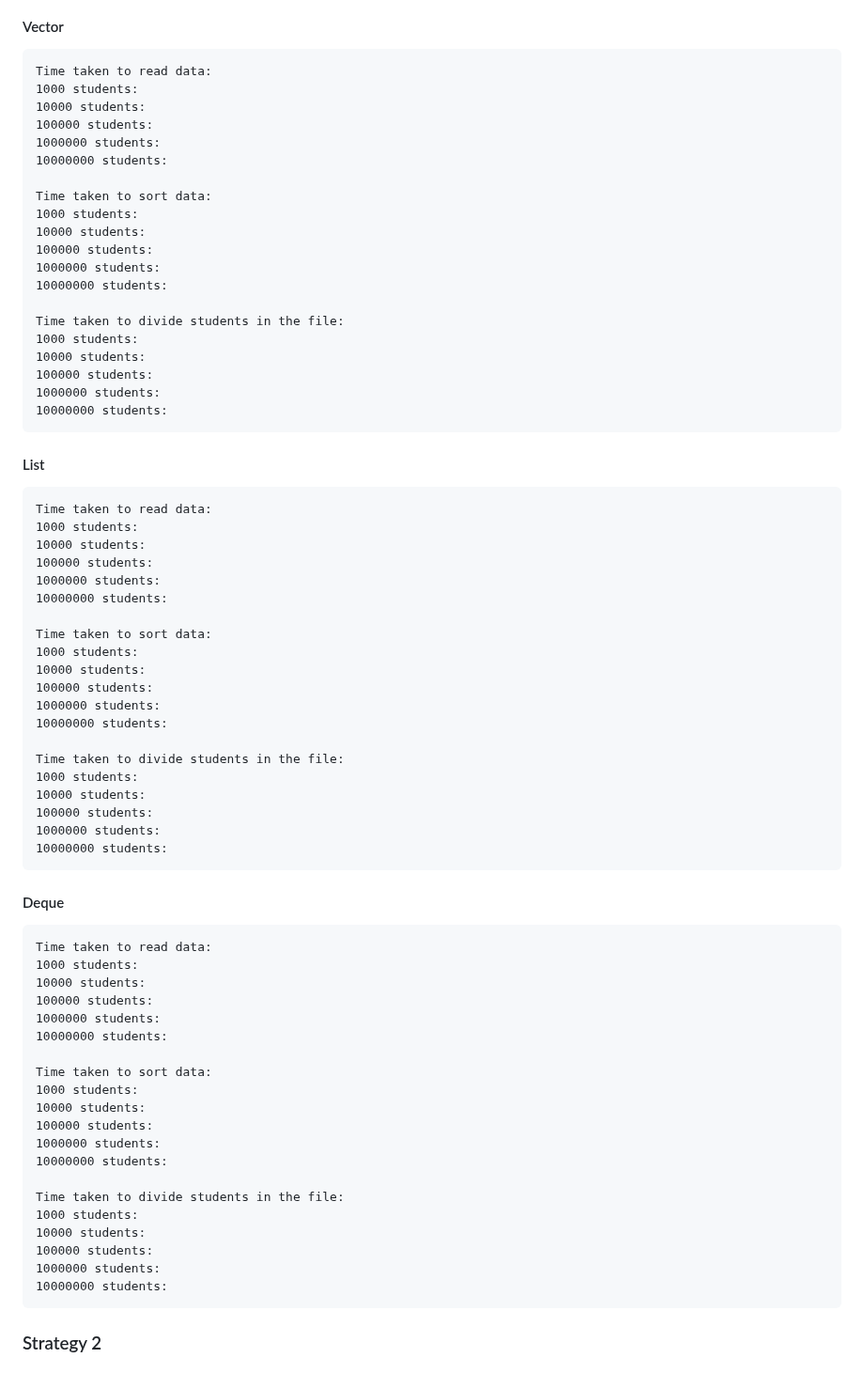
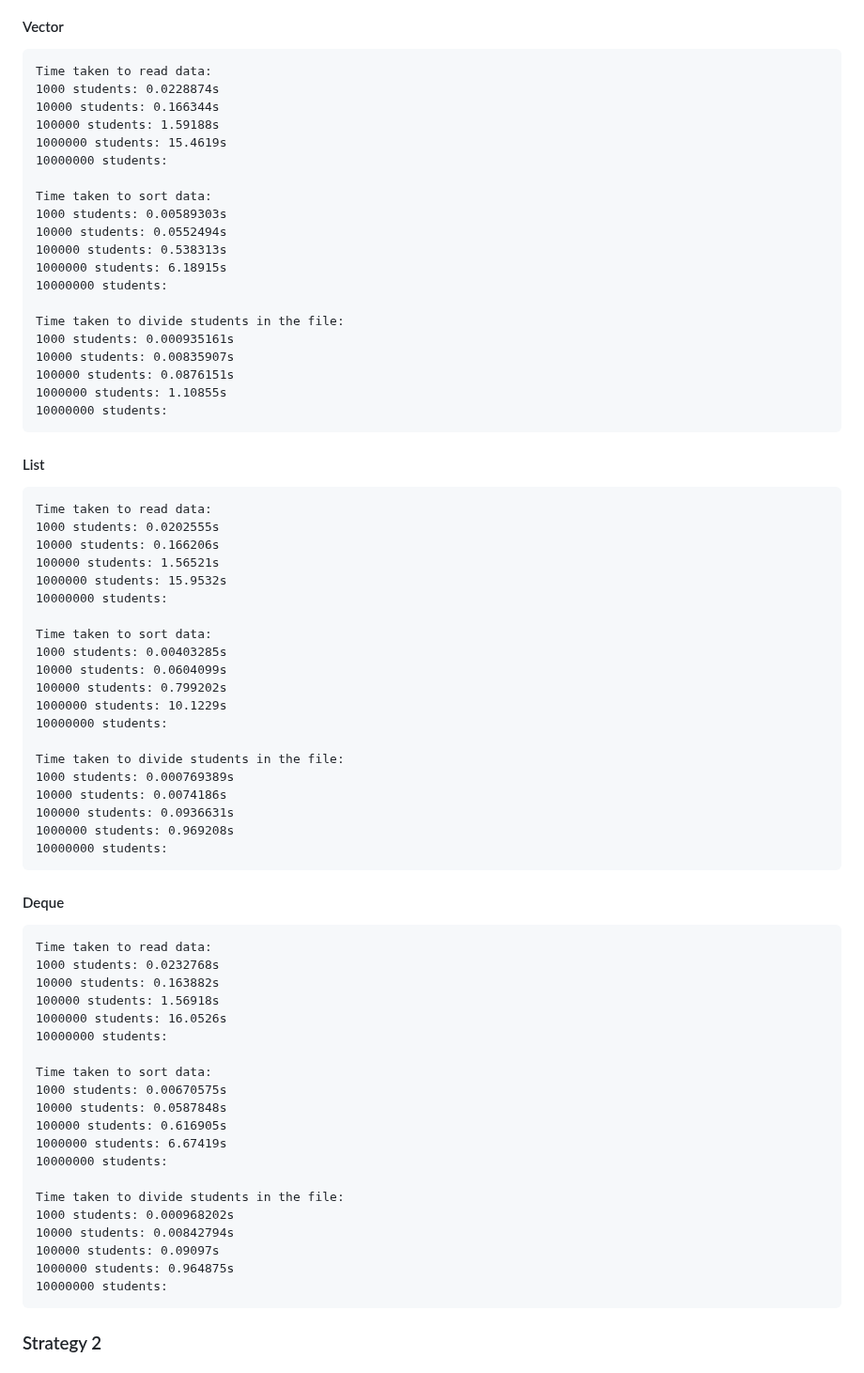
Before and after one commit to D4NSER/LaboratorinisNr3, a Markdown page: README.md, the part around the change. Shown at 94% size. Drawn GitHub-style.

```diff
--- a/README.md
+++ b/README.md
@@ -100,68 +100,68 @@ In summary, if the structure of Studentas is changed from a **_vector_** to a **
 ### Strategy 1
 #### Vector
     Time taken to read data:
-    1000 students:
-    10000 students:
-    100000 students:
-    1000000 students:
+    1000 students: 0.0228874s
+    10000 students: 0.166344s
+    100000 students: 1.59188s
+    1000000 students: 15.4619s
     10000000 students:
 
     Time taken to sort data:
-    1000 students:
-    10000 students:
-    100000 students:
-    1000000 students:
+    1000 students: 0.00589303s
+    10000 students: 0.0552494s
+    100000 students: 0.538313s
+    1000000 students: 6.18915s
     10000000 students:
 
     Time taken to divide students in the file:
-    1000 students:
-    10000 students:
-    100000 students:
-    1000000 students:
+    1000 students: 0.000935161s
+    10000 students: 0.00835907s
+    100000 students: 0.0876151s
+    1000000 students: 1.10855s
     10000000 students:
 
 #### List
     Time taken to read data:
-    1000 students:
-    10000 students:
-    100000 students:
-    1000000 students:
+    1000 students: 0.0202555s
+    10000 students: 0.166206s
+    100000 students: 1.56521s
+    1000000 students: 15.9532s
     10000000 students:
 
     Time taken to sort data:
-    1000 students:
-    10000 students:
-    100000 students:
-    1000000 students:
+    1000 students: 0.00403285s
+    10000 students: 0.0604099s
+    100000 students: 0.799202s
+    1000000 students: 10.1229s
     10000000 students:
 
     Time taken to divide students in the file:
-    1000 students:
-    10000 students:
-    100000 students:
-    1000000 students:
+    1000 students: 0.000769389s
+    10000 students: 0.0074186s
+    100000 students: 0.0936631s
+    1000000 students: 0.969208s
     10000000 students:
 
 #### Deque
     Time taken to read data:
-    1000 students:
-    10000 students:
-    100000 students:
-    1000000 students:
+    1000 students: 0.0232768s
+    10000 students: 0.163882s
+    100000 students: 1.56918s
+    1000000 students: 16.0526s
     10000000 students:
 
     Time taken to sort data:
-    1000 students:
-    10000 students:
-    100000 students:
-    1000000 students:
+    1000 students: 0.00670575s
+    10000 students: 0.0587848s
+    100000 students: 0.616905s
+    1000000 students: 6.67419s
     10000000 students:
 
     Time taken to divide students in the file:
-    1000 students:
-    10000 students:
-    100000 students:
-    1000000 students:
+    1000 students: 0.000968202s
+    10000 students: 0.00842794s
+    100000 students: 0.09097s
+    1000000 students: 0.964875s
     10000000 students:
 
 ### Strategy 2
```
